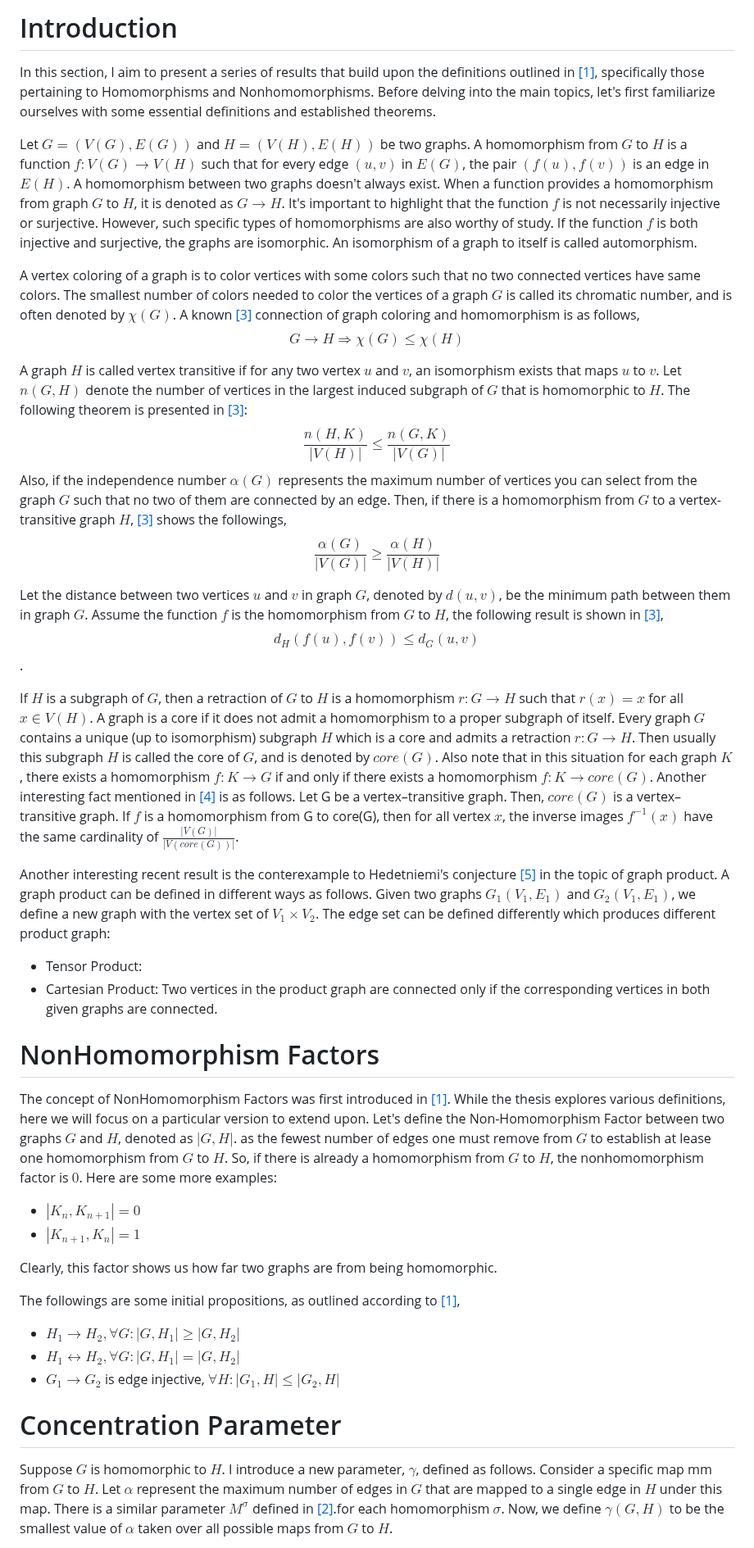
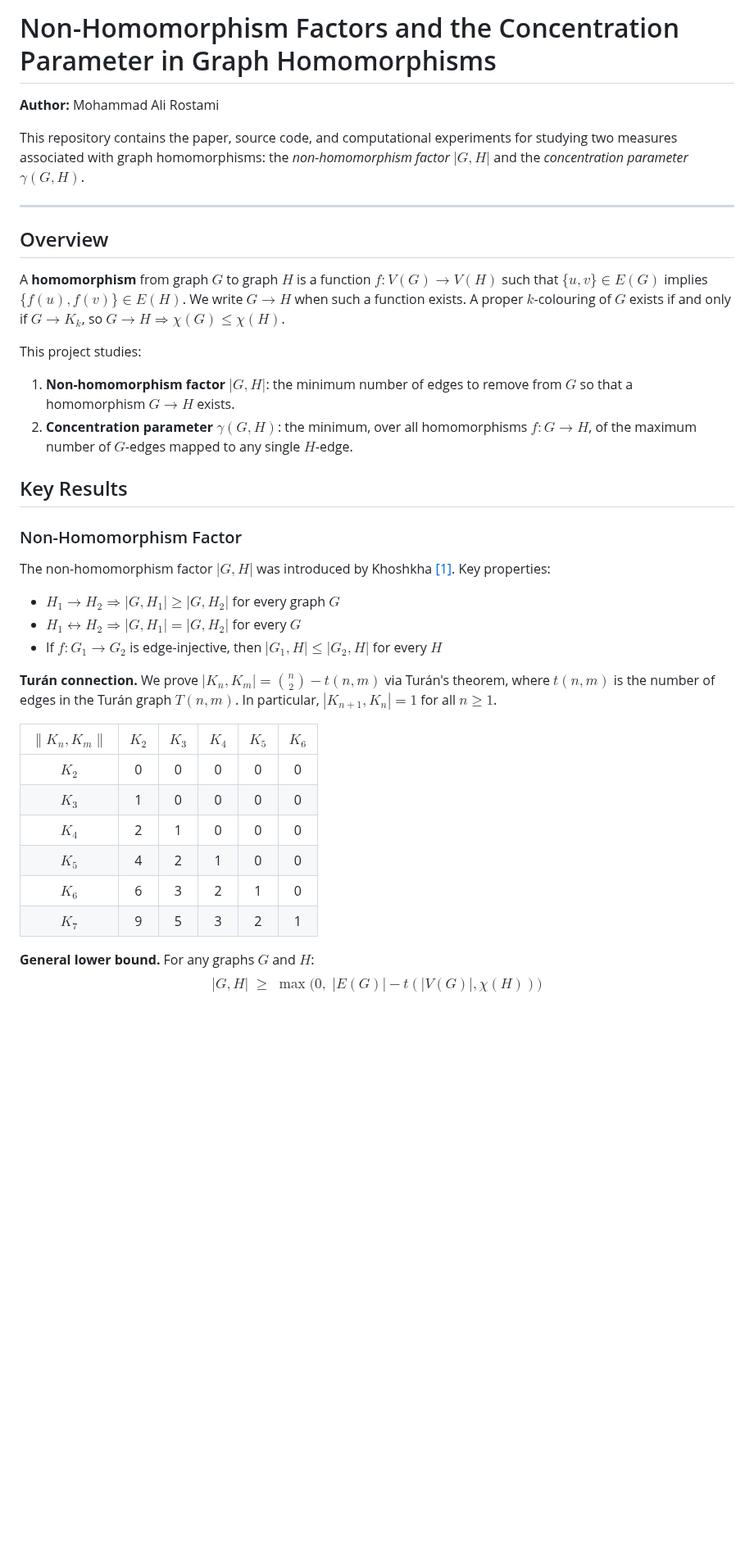
Before and after one commit to rostam/NonHomomorphism, a Markdown page: README.md, the part around one of its changes. Shown at 82% size. Drawn GitHub-style; blank space fills up the shorter version.

```diff
--- a/README.md
+++ b/README.md
@@ -1,40 +1,39 @@
-# Introduction
-In this section, I aim to present a series of results that build upon the definitions outlined in [[1]](#1), specifically those pertaining to Homomorphisms and Nonhomomorphisms. Before delving into the main topics, let's first familiarize ourselves with some essential definitions and established theorems.
+# Non-Homomorphism Factors and the Concentration Parameter in Graph Homomorphisms
 
-Let $G=(V(G),E(G))$ and $H=(V(H),E(H))$ be two graphs. A homomorphism from $G$ to $H$ is a function $f:V(G)→V(H)$ such that for every edge $(u,v)$ in $E(G)$, the pair $(f(u),f(v))$ is an edge in $E(H)$. A homomorphism between two graphs doesn't always exist. When a function provides a homomorphism from graph $G$ to $H$, it is denoted as $G\rightarrow H$. It's important to highlight that the function $f$ is not necessarily injective or surjective. However, such specific types of homomorphisms are also worthy of study. If the function $f$ is both injective and surjective, the graphs are isomorphic. An isomorphism of a graph to itself is called automorphism.
+**Author:** Mohammad Ali Rostami
 
-A vertex coloring of a graph is to color vertices with some colors such that no two connected vertices have same colors. The smallest number of colors needed to color the vertices of a graph $G$ is called its chromatic number, and is often denoted by $\chi (G)$. A known [[3]](#3) connection of graph coloring and homomorphism is as follows,
-$$G\rightarrow H \Rightarrow \chi (G)\leq\chi (H)$$
+This repository contains the paper, source code, and computational experiments for studying two measures associated with graph homomorphisms: the *non-homomorphism factor* $|G,H|$ and the *concentration parameter* $\gamma(G,H)$.
 
-A graph $H$ is called vertex transitive if for any two vertex $u$ and $v$, an isomorphism exists that maps $u$ to $v$. Let $n(G,H)$ denote the number of vertices in the largest induced subgraph of $G$ that is homomorphic to $H$. The following theorem is presented in [[3]](#3):
-$$\frac{n(H,K)}{|V(H)|}\leq \frac{n(G,K)}{|V(G)|}$$
-Also, if the independence number $\alpha(G)$ represents the maximum number of vertices you can select from the graph $G$ such that no two of them are connected by an edge. Then, if there is a homomorphism from $G$ to a vertex-transitive graph $H$,  [[3]](#3) shows the followings,
-$$\frac{\alpha (G)}{|V(G)|}\geq \frac{\alpha (H)}{|V(H)|}$$
+---
 
-Let the distance between two vertices $u$ and $v$ in graph $G$, denoted by $d(u,v)$, be the minimum path between them in graph $G$. Assume the function $f$ is the homomorphism from $G$ to $H$, the following result is shown in  [[3]](#3),
-$$d_H(f(u), f(v)) \leq d_G(u,v)$$.
+## Overview
 
-If $H$ is a subgraph of $G$, then a retraction of $G$ to $H$ is a homomorphism $r : G \rightarrow H$ such that $r(x) = x$ for all $x \in V (H)$. A graph is a core if it does not admit a homomorphism to a proper subgraph of itself. Every graph $G$ contains a unique (up to isomorphism) subgraph $H$ which is a core and admits a retraction $r : G \rightarrow H$. Then usually this subgraph $H$ is called the core of $G$, and is denoted by $core(G)$. Also note that in this situation for each graph $K$, there exists a homomorphism $f : K \rightarrow G$ if and only if there exists a homomorphism $f : K \rightarrow core(G)$.
-Another interesting fact mentioned in [[4]](#4) is as follows. Let G be a vertex–transitive graph. Then, $core(G)$ is a vertex–transitive graph. If $f$ is a homomorphism from G to core(G), then for all vertex $x$, the inverse images $f^{−1}(x)$ have the same cardinality of $\frac{|V(G)|}{|V(core(G))|}$.
+A **homomorphism** from graph $G$ to graph $H$ is a function $f\colon V(G)\to V(H)$ such that $\{u,v\}\in E(G)$ implies $\{f(u),f(v)\}\in E(H)$. We write $G\to H$ when such a function exists. A proper $k$-colouring of $G$ exists if and only if $G\to K_k$, so $G\to H \Rightarrow \chi(G)\le\chi(H)$.
 
-Another interesting recent result is the conterexample to Hedetniemi's conjecture [[5]](#5) in the topic of graph product. A graph product can be defined in different ways as follows. Given two graphs $G_1(V_1,E_1)$ and $G_2(V_1,E_1)$, we define a new graph with the vertex set of $V_1\times V_2$. The edge set can be defined differently which produces different product graph:
-- Tensor Product:
-- Cartesian Product: Two vertices in the product graph are connected only if the corresponding vertices in both given graphs are connected.
+This project studies:
+1. **Non-homomorphism factor** $|G,H|$: the minimum number of edges to remove from $G$ so that a homomorphism $G\to H$ exists.
+2. **Concentration parameter** $\gamma(G,H)$: the minimum, over all homomorphisms $f\colon G\to H$, of the maximum number of $G$-edges mapped to any single $H$-edge.
 
-# NonHomomorphism Factors
-The concept of NonHomomorphism Factors was first introduced in [[1]](#1). While the thesis explores various definitions, here we will focus on a particular version to extend upon. Let's define the Non-Homomorphism Factor between two graphs $G$ and $H$,  denoted as $|G,H|$. as the fewest number of edges one must remove from $G$ to establish at lease one homomorphism from $G$ to $H$. So, if there is already a homomorphism from $G$ to $H$, the nonhomomorphism factor is $0$. Here are some more examples:
-- $|K_n,K_{n+1}|=0$
-- $|K_{n+1},K_n|=1$
+## Key Results
 
-Clearly, this factor shows us how far two graphs are from being homomorphic.
+### Non-Homomorphism Factor
 
-The followings are some initial propositions, as outlined according to [[1]](#1),
-- $H_1 \rightarrow H_2, \forall G: |G,H_1| \geq |G,H_2|$
-- $H_1 \leftrightarrow H_2, \forall G: |G,H_1| = |G,H_2|$
-- $G_1 \rightarrow G_2$ is edge injective, $\forall H: |G_1,H| \leq |G_2,H|$
+The non-homomorphism factor $|G,H|$ was introduced by Khoshkha [[1]](#1). Key properties:
+- $H_1 \to H_2 \Rightarrow |G,H_1| \geq |G,H_2|$ for every graph $G$
+- $H_1 \leftrightarrow H_2 \Rightarrow |G,H_1| = |G,H_2|$ for every $G$
+- If $f\colon G_1 \to G_2$ is edge-injective, then $|G_1,H| \leq |G_2,H|$ for every $H$
 
+**Turán connection.** We prove $|K_n,K_m| = \binom{n}{2} - t(n,m)$ via Turán's theorem, where $t(n,m)$ is the number of edges in the Turán graph $T(n,m)$. In particular, $|K_{n+1},K_n|=1$ for all $n\ge 1$.
 
+| $\|K_n,K_m\|$ | $K_2$ | $K_3$ | $K_4$ | $K_5$ | $K_6$ |
+|:---:|:---:|:---:|:---:|:---:|:---:|
+| $K_2$ | 0 | 0 | 0 | 0 | 0 |
+| $K_3$ | 1 | 0 | 0 | 0 | 0 |
+| $K_4$ | 2 | 1 | 0 | 0 | 0 |
+| $K_5$ | 4 | 2 | 1 | 0 | 0 |
+| $K_6$ | 6 | 3 | 2 | 1 | 0 |
+| $K_7$ | 9 | 5 | 3 | 2 | 1 |
 
-# Concentration Parameter
-Suppose $G$ is homomorphic to $H$. I introduce a new parameter, $\gamma$, defined as follows. Consider a specific map mm from $G$ to $H$. Let $\alpha$ represent the maximum number of edges in $G$ that are mapped to a single edge in $H$ under this map. There is a similar parameter $M^{\sigma}$ defined in [[2]](#2).for each homomorphism $\sigma$. Now, we define $\gamma(G,H)$ to be the smallest value of $\alpha$ taken over all possible maps from $G$ to $H$.
+**General lower bound.** For any graphs $G$ and $H$:
+$$|G,H| \;\ge\; \max\!\bigl(0,\;|E(G)|-t(|V(G)|,\chi(H))\bigr)$$
 
```
Also changed, not shown: other parts of README.md (+123 -44 lines).
